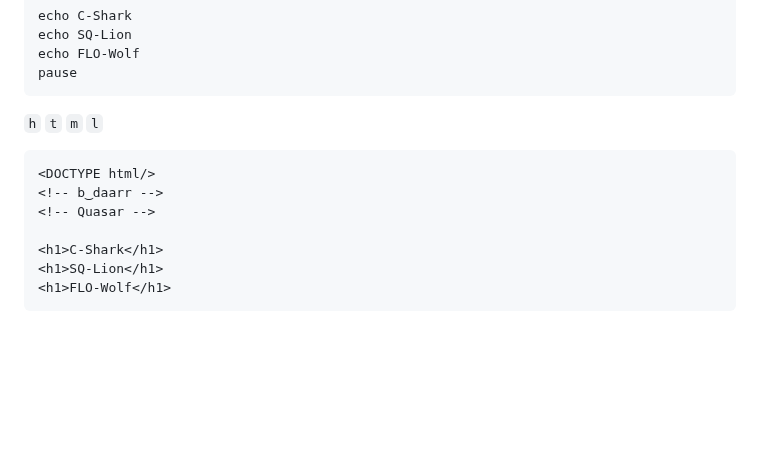
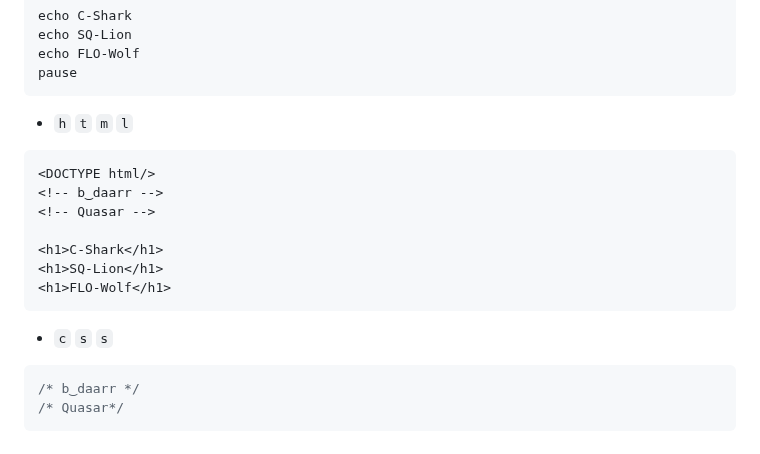
Before and after one commit to xqb-dpx/xqb-dpx, a Markdown page: README.md, the part around the change. GitHub-like rendering; blank space fills up the shorter version.

````diff
--- a/README.md
+++ b/README.md
@@ -184,7 +184,7 @@ echo FLO-Wolf
 pause
 ```
 
-```h``` ```t``` ```m``` ```l```
++ ```h``` ```t``` ```m``` ```l```
 
 ```html
 <DOCTYPE html/>
@@ -196,4 +196,11 @@ pause
 <h1>FLO-Wolf</h1>
 ```
 
++ ```c``` ```s``` ```s```
+
+```css
+/* b‿daarr */
+/* Quasar*/
+```
+
 # <img src="https://github.com/xqb-dpx/xqb-dpx/blob/main/resource/00.gif" style="width: 48px; height: 48px;" /> <img src="https://github.com/xqb-dpx/xqb-dpx/blob/main/resource/01.gif" style="width: 48px; height: 48px;" /> <img src="https://github.com/xqb-dpx/xqb-dpx/blob/main/resource/02.gif" style="width: 48px; height: 48px;" />
````
